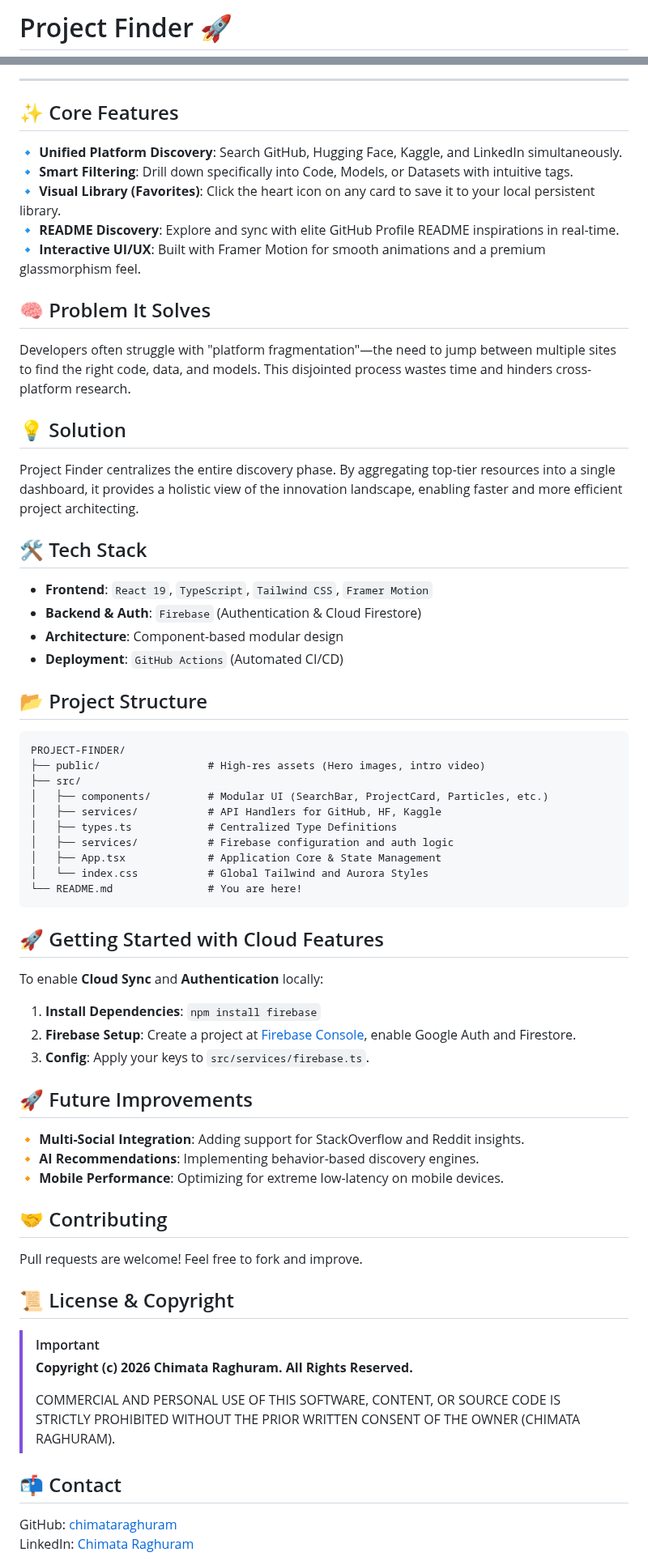
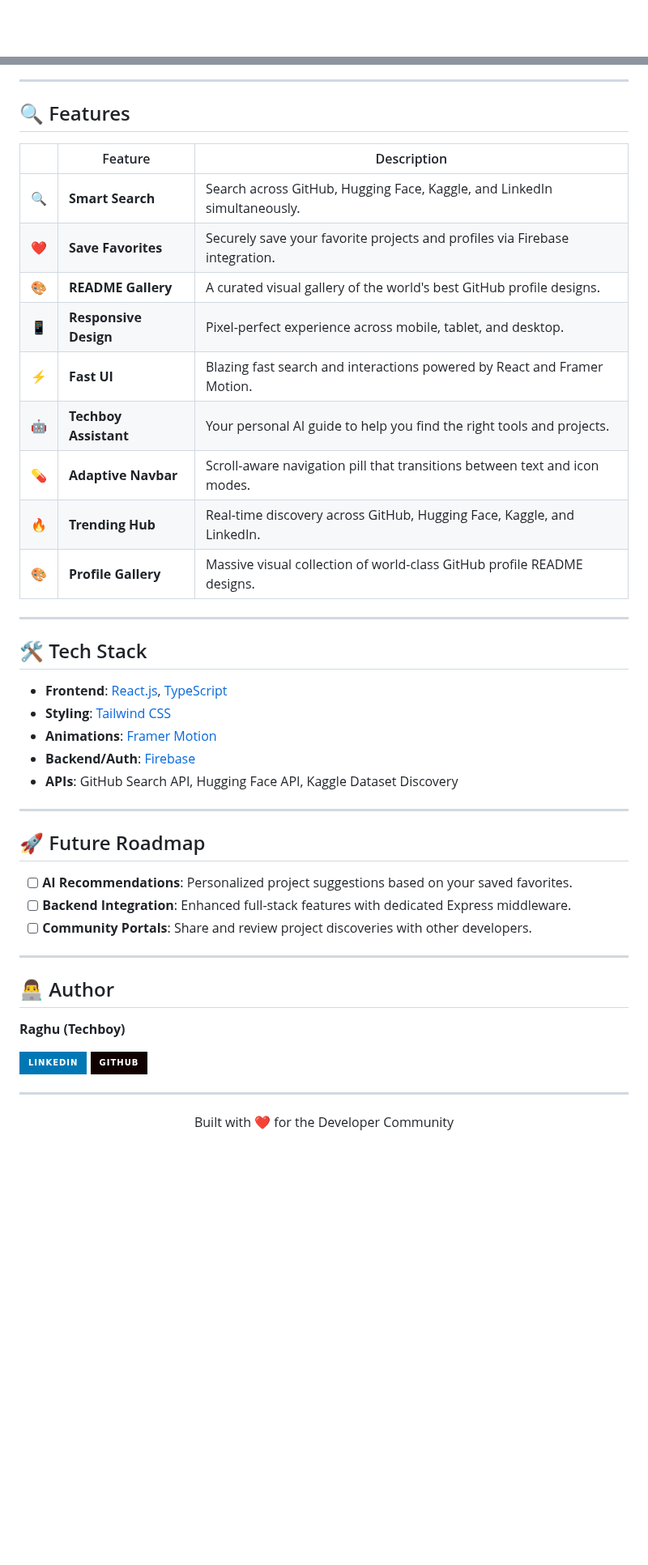
Before and after one commit to chimataraghuram/PROJECT-FINDER, a Markdown page: README.md, 2 parts joined by grey strips. Shown at 81% size. GitHub-like rendering; badges without logos; blank space fills up the shorter version.

````diff
--- a/README.md
+++ b/README.md
@@ -1,2 +1,2 @@
-# Project Finder 🚀
+<div align="center">
 
@@ -57,59 +48,53 @@ The analytical engine has been completely rebranded with an orange "Elite" theme
 
 ---
 
-## ✨ Core Features
-🔹 **Unified Platform Discovery**: Search GitHub, Hugging Face, Kaggle, and LinkedIn simultaneously.
-🔹 **Smart Filtering**: Drill down specifically into Code, Models, or Datasets with intuitive tags.
-🔹 **Visual Library (Favorites)**: Click the heart icon on any card to save it to your local persistent library.
-🔹 **README Discovery**: Explore and sync with elite GitHub Profile README inspirations in real-time.
-🔹 **Interactive UI/UX**: Built with Framer Motion for smooth animations and a premium glassmorphism feel.
+## 🔍 Features
 
-## 🧠 Problem It Solves
-Developers often struggle with "platform fragmentation"—the need to jump between multiple sites to find the right code, data, and models. This disjointed process wastes time and hinders cross-platform research.
+| | Feature | Description |
+|---|---|---|
+| 🔍 | **Smart Search** | Search across GitHub, Hugging Face, Kaggle, and LinkedIn simultaneously. |
+| ❤️ | **Save Favorites** | Securely save your favorite projects and profiles via Firebase integration. |
+| 🎨 | **README Gallery** | A curated visual gallery of the world's best GitHub profile designs. |
+| 📱 | **Responsive Design** | Pixel-perfect experience across mobile, tablet, and desktop. |
+| ⚡ | **Fast UI** | Blazing fast search and interactions powered by React and Framer Motion. |
+| 🤖 | **Techboy Assistant** | Your personal AI guide to help you find the right tools and projects. |
+| 💊 | **Adaptive Navbar** | Scroll-aware navigation pill that transitions between text and icon modes. |
+| 🔥 | **Trending Hub** | Real-time discovery across GitHub, Hugging Face, Kaggle, and LinkedIn. |
+| 🎨 | **Profile Gallery** | Massive visual collection of world-class GitHub profile README designs. |
 
-## 💡 Solution
-Project Finder centralizes the entire discovery phase. By aggregating top-tier resources into a single dashboard, it provides a holistic view of the innovation landscape, enabling faster and more efficient project architecting.
+---
 
 ## 🛠️ Tech Stack
-- **Frontend**: `React 19`, `TypeScript`, `Tailwind CSS`, `Framer Motion`
-- **Backend & Auth**: `Firebase` (Authentication & Cloud Firestore)
-- **Architecture**: Component-based modular design
-- **Deployment**: `GitHub Actions` (Automated CI/CD)
 
-## 📂 Project Structure
-```text
-PROJECT-FINDER/
-├── public/                 # High-res assets (Hero images, intro video)
-├── src/
-│   ├── components/         # Modular UI (SearchBar, ProjectCard, Particles, etc.)
-│   ├── services/           # API Handlers for GitHub, HF, Kaggle
-│   ├── types.ts            # Centralized Type Definitions
-│   ├── services/           # Firebase configuration and auth logic
-│   ├── App.tsx             # Application Core & State Management
-│   └── index.css           # Global Tailwind and Aurora Styles
-└── README.md               # You are here!
-```
+- **Frontend**: [React.js](https://reactjs.org/), [TypeScript](https://www.typescriptlang.org/)
+- **Styling**: [Tailwind CSS](https://tailwindcss.com/)
+- **Animations**: [Framer Motion](https://www.framer.com/motion/)
+- **Backend/Auth**: [Firebase](https://firebase.google.com/)
+- **APIs**: GitHub Search API, Hugging Face API, Kaggle Dataset Discovery
 
-## 🚀 Getting Started with Cloud Features
-To enable **Cloud Sync** and **Authentication** locally:
-1.  **Install Dependencies**: `npm install firebase`
-2.  **Firebase Setup**: Create a project at [Firebase Console](https://console.firebase.google.com/), enable Google Auth and Firestore.
-3.  **Config**: Apply your keys to `src/services/firebase.ts`.
+---
 
-## 🚀 Future Improvements
-🔸 **Multi-Social Integration**: Adding support for StackOverflow and Reddit insights.
-🔸 **AI Recommendations**: Implementing behavior-based discovery engines.
-🔸 **Mobile Performance**: Optimizing for extreme low-latency on mobile devices.
+## 🚀 Future Roadmap
 
-## 🤝 Contributing
-Pull requests are welcome! Feel free to fork and improve.
+- [ ] **AI Recommendations**: Personalized project suggestions based on your saved favorites.
+- [ ] **Backend Integration**: Enhanced full-stack features with dedicated Express middleware.
+- [ ] **Community Portals**: Share and review project discoveries with other developers.
 
-## 📜 License & Copyright
-> [!IMPORTANT]
-> **Copyright (c) 2026 Chimata Raghuram. All Rights Reserved.**
->
-> COMMERCIAL AND PERSONAL USE OF THIS SOFTWARE, CONTENT, OR SOURCE CODE IS STRICTLY PROHIBITED WITHOUT THE PRIOR WRITTEN CONSENT OF THE OWNER (CHIMATA RAGHURAM).
+---
 
-## 📬 Contact
-GitHub: [chimataraghuram](https://github.com/chimataraghuram)
-LinkedIn: [Chimata Raghuram](https://linkedin.com/in/chimataraghuram)
+## 👨‍💻 Author
+
+**Raghu (Techboy)**
+
+<a href="https://www.linkedin.com/in/chimataraghuram/">
+  <img src="https://img.shields.io/badge/LinkedIn-0077B5?style=for-the-badge&logo=linkedin&logoColor=white" />
+</a>
+<a href="https://github.com/chimataraghuram">
+  <img src="https://img.shields.io/badge/GitHub-100000?style=for-the-badge&logo=github&logoColor=white" />
+</a>
+
+---
+
+<div align="center">
+  Built with ❤️ for the Developer Community
+</div>
````
Also changed, not shown: other parts of README.md (+37 -46 lines), assets/desktop-preview.png (added), assets/mobile-preview.png (added), 10 other files.
